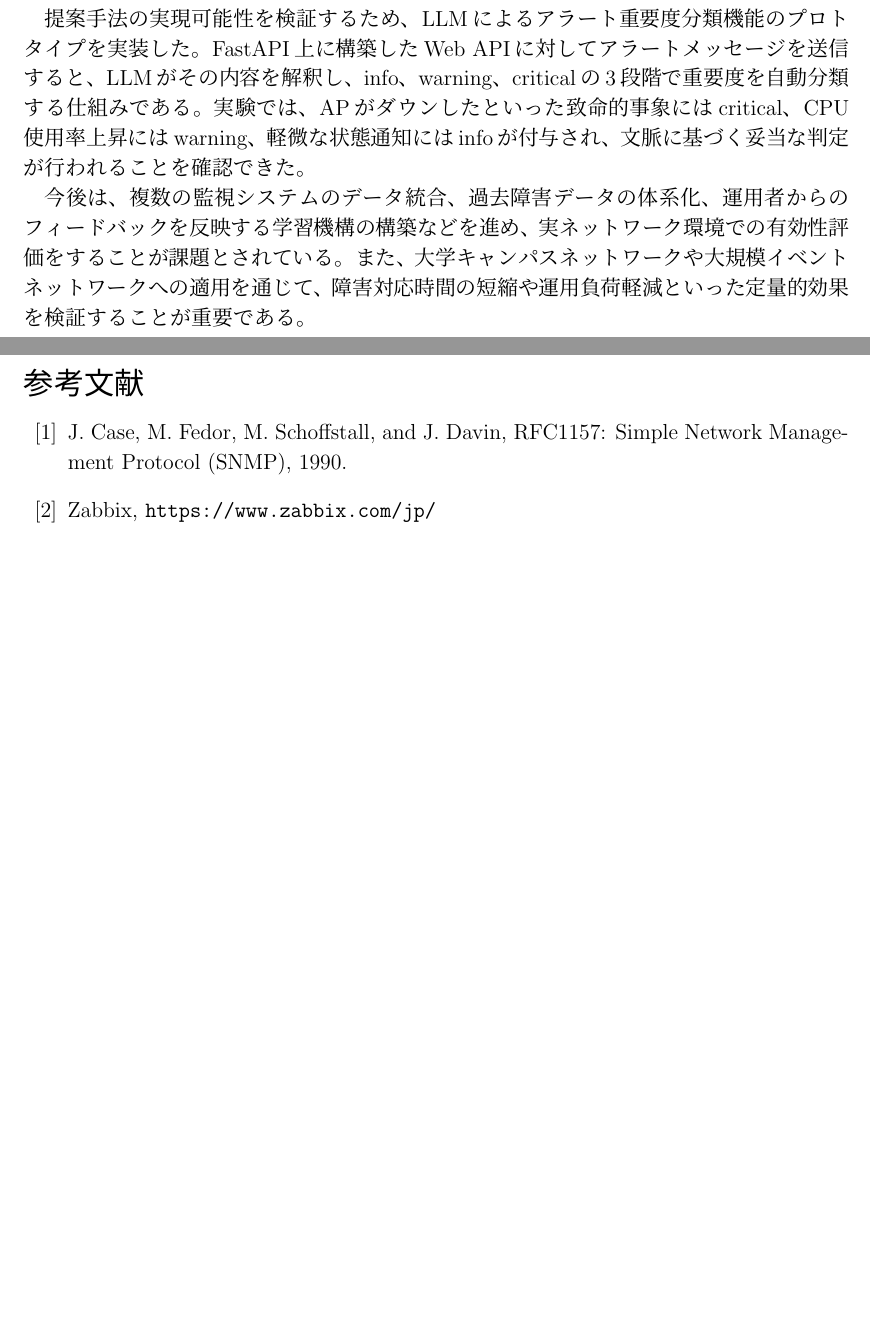
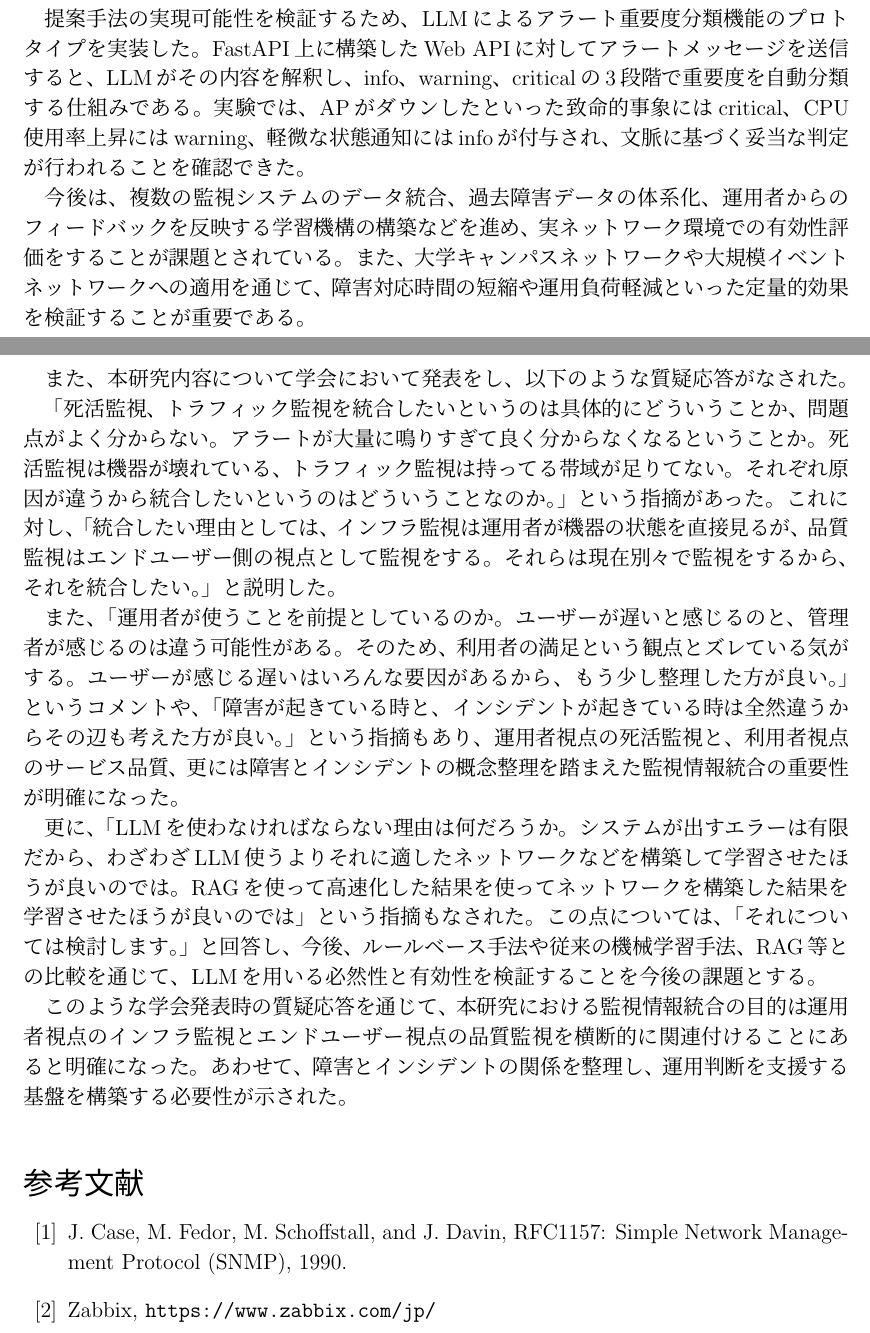
Before and after one commit to smkwlab/k25gjk01-latex, a LaTeX document (seminor-report.tex): two parts of pages 1 and 2 of 2, joined at a grey line, cut so that both start at the same text, the shorter picture padded with empty space. Compiled offline with upLaTeX and dvipdfmx.

Commit message:
若手の会の質疑応答追加

```diff
--- a/seminor-report.tex
+++ b/seminor-report.tex
@@ -9,7 +9,7 @@
 \newcommand{\supervisor}[1]{\def\supervisor{#1}}
 
 \newcommand{\makeheader}{
-\noindent 情報科学研究科「情報科学演習Ⅰ」報告書
+\noindent 情報科学研究科「情報科学特別演習Ⅰ」報告書
 \vskip 15mm
 \begin{center}
   \title
@@ -54,6 +54,16 @@ FastAPI上に構築したWeb APIに対してアラートメッセージを送信
 今後は、複数の監視システムのデータ統合、過去障害データの体系化、運用者からのフィードバックを反映する学習機構の構築などを進め、実ネットワーク環境での有効性評価をすることが課題とされている。
 また、大学キャンパスネットワークや大規模イベントネットワークへの適用を通じて、障害対応時間の短縮や運用負荷軽減といった定量的効果を検証することが重要である。
 
+また、本研究内容について学会において発表をし、以下のような質疑応答がなされた。
+
+「死活監視、トラフィック監視を統合したいというのは具体的にどういうことか、問題点がよく分からない。アラートが大量に鳴りすぎて良く分からなくなるということか。死活監視は機器が壊れている、トラフィック監視は持ってる帯域が足りてない。それぞれ原因が違うから統合したいというのはどういうことなのか。」という指摘があった。これに対し、「統合したい理由としては、インフラ監視は運用者が機器の状態を直接見るが、品質監視はエンドユーザー側の視点として監視をする。それらは現在別々で監視をするから、それを統合したい。」と説明した。
+
+また、「運用者が使うことを前提としているのか。ユーザーが遅いと感じるのと、管理者が感じるのは違う可能性がある。そのため、利用者の満足という観点とズレている気がする。ユーザーが感じる遅いはいろんな要因があるから、もう少し整理した方が良い。」というコメントや、「障害が起きている時と、インシデントが起きている時は全然違うからその辺も考えた方が良い。」という指摘もあり、運用者視点の死活監視と、利用者視点のサービス品質、更には障害とインシデントの概念整理を踏まえた監視情報統合の重要性が明確になった。
+
+更に、「LLMを使わなければならない理由は何だろうか。システムが出すエラーは有限だから、わざわざLLM使うよりそれに適したネットワークなどを構築して学習させたほうが良いのでは。RAGを使って高速化した結果を使ってネットワークを構築した結果を学習させたほうが良いのでは」という指摘もなされた。この点については、「それについては検討します。」と回答し、今後、ルールベース手法や従来の機械学習手法、RAG等との比較を通じて、LLMを用いる必然性と有効性を検証することを今後の課題とする。
+
+このような学会発表時の質疑応答を通じて、本研究における監視情報統合の目的は運用者視点のインフラ監視とエンドユーザー視点の品質監視を横断的に関連付けることにあると明確になった。あわせて、障害とインシデントの関係を整理し、運用判断を支援する基盤を構築する必要性が示された。
+
 \begin{thebibliography}{99}
 
     \bibitem{rfc1157}
```
